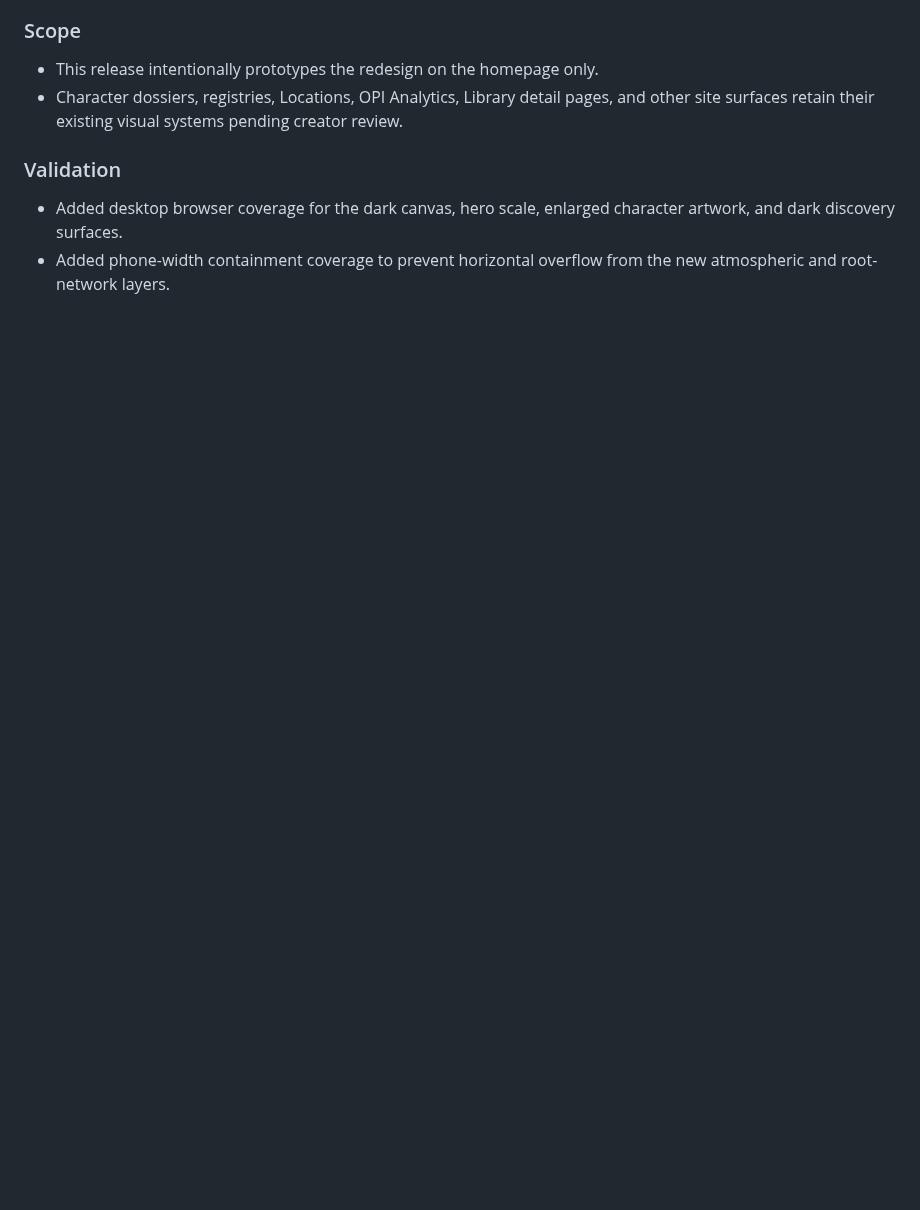
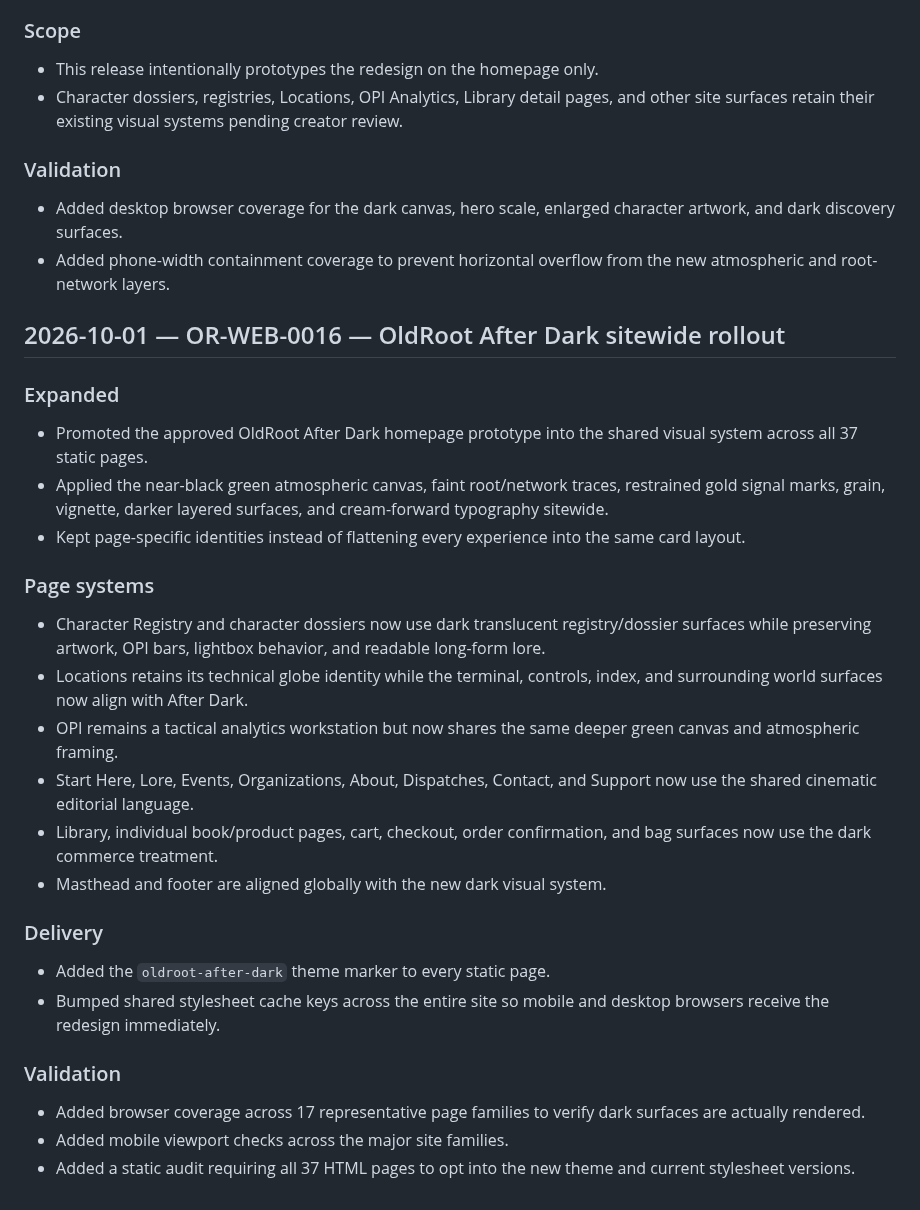
Before and after one commit to OldRootHQ/project-dorsey-dpi, a Markdown page: PATCHLOG.md, the part around the change. GitHub-like rendering; blank space fills up the shorter version.

Commit message:
Log sitewide After Dark rollout

```diff
--- a/PATCHLOG.md
+++ b/PATCHLOG.md
@@ -268,3 +268,28 @@ This file is the release ledger for meaningful public website changes. Each depl
 ### Validation
 - Added desktop browser coverage for the dark canvas, hero scale, enlarged character artwork, and dark discovery surfaces.
 - Added phone-width containment coverage to prevent horizontal overflow from the new atmospheric and root-network layers.
+
+
+## 2026-10-01 — OR-WEB-0016 — OldRoot After Dark sitewide rollout
+
+### Expanded
+- Promoted the approved OldRoot After Dark homepage prototype into the shared visual system across all 37 static pages.
+- Applied the near-black green atmospheric canvas, faint root/network traces, restrained gold signal marks, grain, vignette, darker layered surfaces, and cream-forward typography sitewide.
+- Kept page-specific identities instead of flattening every experience into the same card layout.
+
+### Page systems
+- Character Registry and character dossiers now use dark translucent registry/dossier surfaces while preserving artwork, OPI bars, lightbox behavior, and readable long-form lore.
+- Locations retains its technical globe identity while the terminal, controls, index, and surrounding world surfaces now align with After Dark.
+- OPI remains a tactical analytics workstation but now shares the same deeper green canvas and atmospheric framing.
+- Start Here, Lore, Events, Organizations, About, Dispatches, Contact, and Support now use the shared cinematic editorial language.
+- Library, individual book/product pages, cart, checkout, order confirmation, and bag surfaces now use the dark commerce treatment.
+- Masthead and footer are aligned globally with the new dark visual system.
+
+### Delivery
+- Added the `oldroot-after-dark` theme marker to every static page.
+- Bumped shared stylesheet cache keys across the entire site so mobile and desktop browsers receive the redesign immediately.
+
+### Validation
+- Added browser coverage across 17 representative page families to verify dark surfaces are actually rendered.
+- Added mobile viewport checks across the major site families.
+- Added a static audit requiring all 37 HTML pages to opt into the new theme and current stylesheet versions.
```
